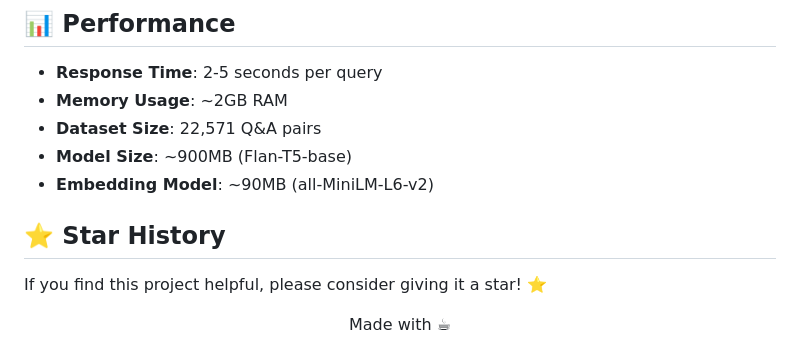
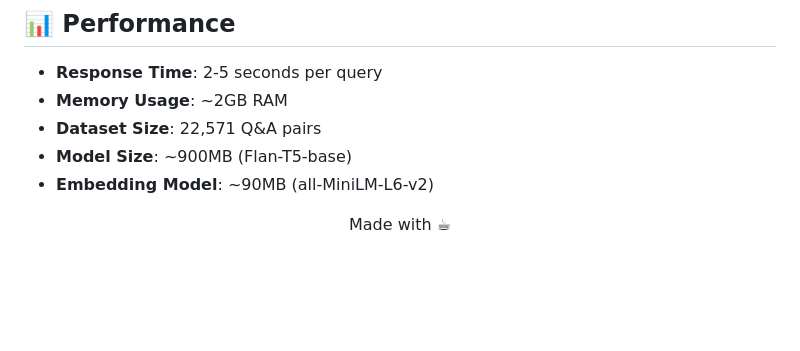
Before and after one commit to reemmuharram/EDUBOT, a Markdown page: README.md, the part around the change. GitHub-like rendering; blank space fills up the shorter version.

```diff
--- a/README.md
+++ b/README.md
@@ -193,9 +193,7 @@ Reduce `k=3` to `k=2` in `rag/retriever.py` for less context
 - **Dataset Size**: 22,571 Q&A pairs
 - **Model Size**: ~900MB (Flan-T5-base)
 - **Embedding Model**: ~90MB (all-MiniLM-L6-v2)
-## ⭐ Star History
 
-If you find this project helpful, please consider giving it a star! ⭐
 
 <div align="center">
   Made with ☕
```
